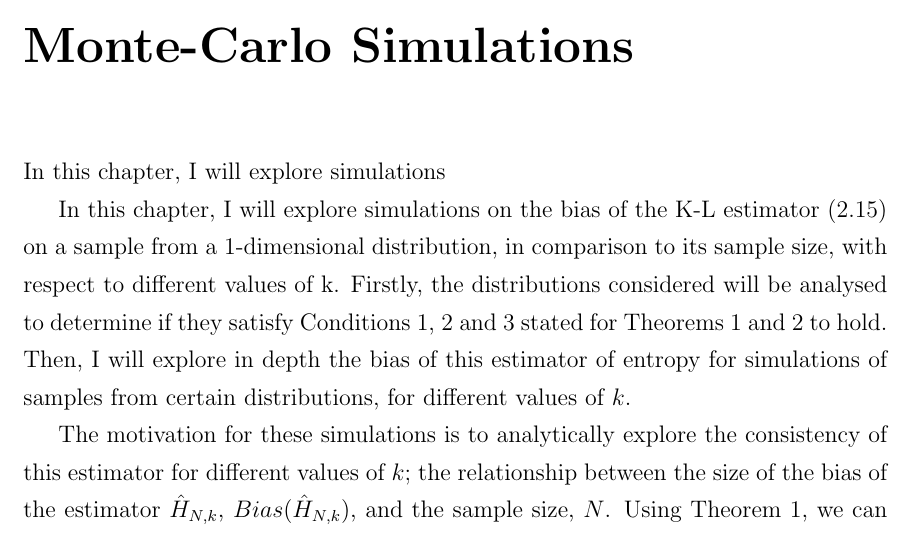
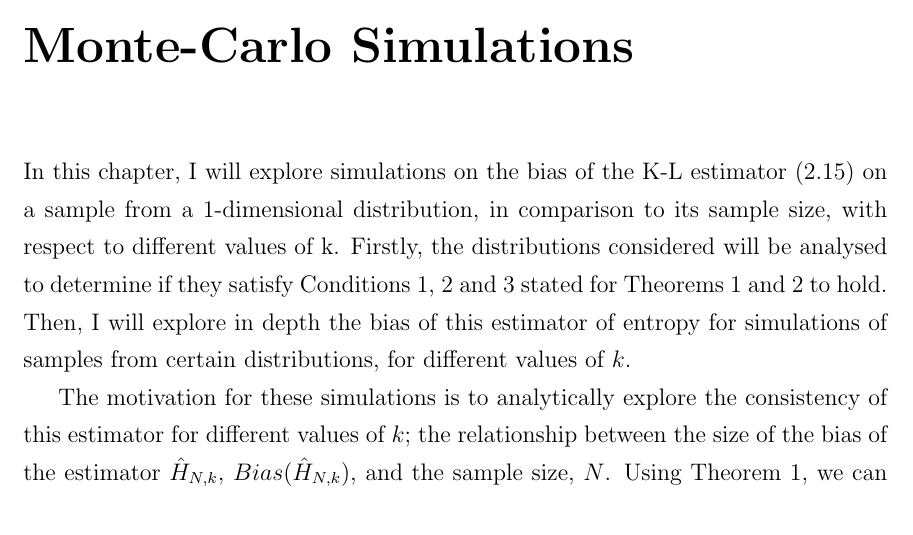
Before and after one commit to KarinaMarks/Entropy-Estimators, a LaTeX thesis (WriteUp/KarinaMarks-Project.tex): part of page 24 of 97, cut so that both start at the same text. Compiled offline with pdfLaTeX.

Commit message:
removed error in typing

```diff
--- a/WriteUp/KarinaMarks-Project.tex
+++ b/WriteUp/KarinaMarks-Project.tex
@@ -529,8 +529,6 @@ Moreover, I will be exploring analytically the optimal value of $k$, for reducin
 
 
 \chapter{Monte-Carlo Simulations} \label{Chapter_simulations}
-
-In this chapter, I will explore simulations
 
 In this chapter, I will explore simulations on the bias of the K-L estimator (\ref{KLest}) on a sample from a 1-dimensional distribution, in comparison to its sample size, with respect to different values of k. Firstly, the distributions considered will be analysed to determine if they satisfy Conditions \ref{A1}, \ref{A2} and \ref{A3} stated for Theorems \ref{unbias} and \ref{efficient} to hold. Then, I will explore in depth the bias of this estimator of entropy for simulations of samples from certain distributions, for different values of $k$.
 
```
Also changed, not shown: WriteUp/KarinaMarks-Project.pdf, 1 other file.
